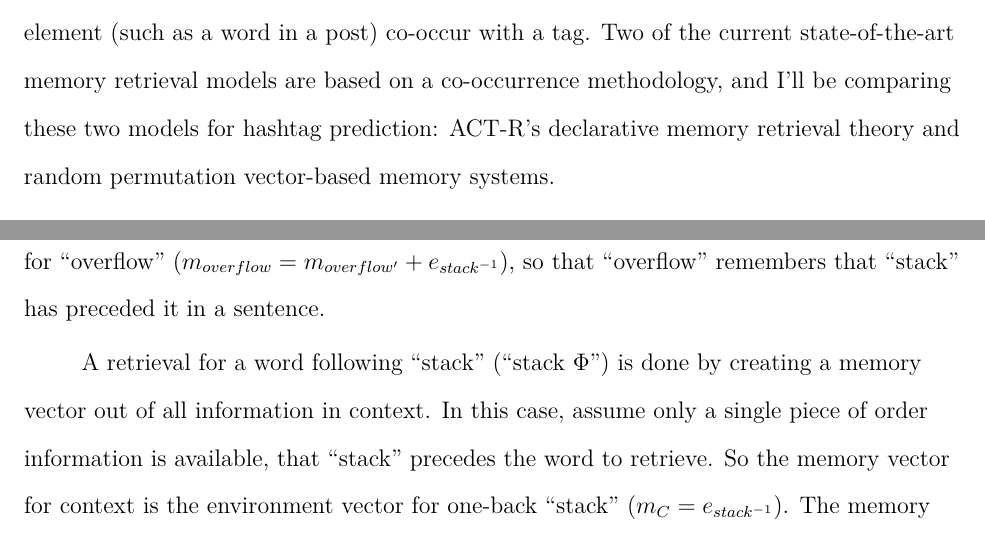
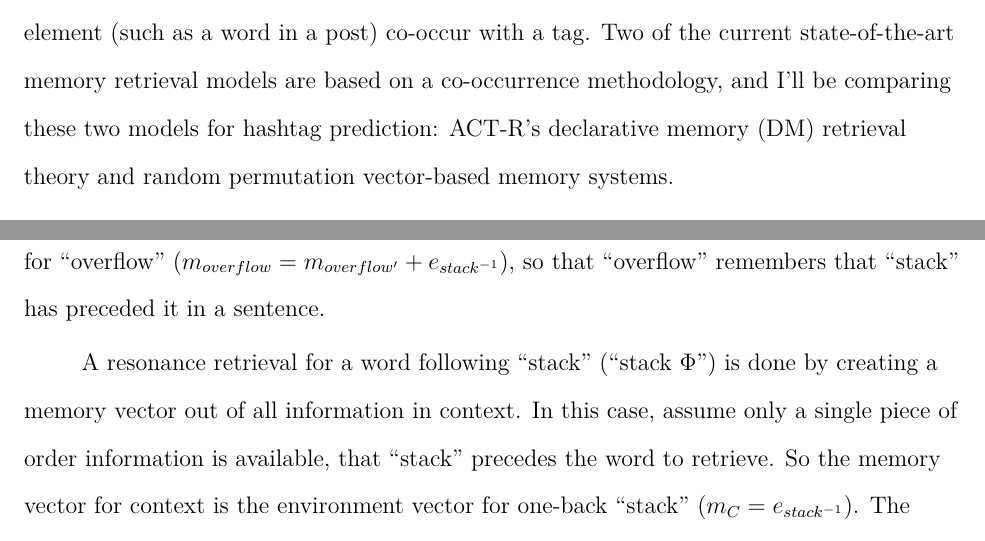
Before and after one commit to claytontstanley/dissertation, a LaTeX paper (writeups/proposal/proposal.tex): two parts of pages 10 and 38 of 49, joined at a grey line, cut so that both start at the same text. Compiled offline with pdfLaTeX.

Commit message:
foo
Former-commit-id: 82bf16200aea676d7925092fc1395cbcdbf500c0 [formerly 17c8f537cde8542e193cf718c8131282192ff596]
Former-commit-id: c28162db69a154223350f3b6c8b4309603c65940

```diff
--- a/writeups/proposal/proposal.tex
+++ b/writeups/proposal/proposal.tex
@@ -159,7 +159,7 @@ The process of suggesting a relevant hashtag to a user can be thought of as a me
 Co-occurrence-based modeling has been shown as a potentially useful approach when predicting Twitter hashtag use \parencite{Efron2010}.
 Several memory retrieval models are based on this broad methodology, where a count is maintained of the times each contextual element (such as a word in a post) co-occur with a tag.
 Two of the current state-of-the-art memory retrieval models are based on a co-occurrence methodology, and I'll be comparing these two models for hashtag prediction:
-ACT-R's declarative memory retrieval theory and random permutation vector-based memory systems.
+ACT-R's declarative memory (DM) retrieval theory and random permutation vector-based memory systems.
 
 \subsubsection{StackOverflow and Twitter}
 
@@ -763,7 +763,7 @@ For example, suppose that the words ``stack overflow'' appear in a sentence, and
 The ``stack'' environment vector ($e_{stack}$) is shifted one to the left, producing an environment vector for ``stack'' preceding a word ($e_{stack^{-1}}$).
 That environment vector is then added to the memory vector for ``overflow'' ($m_{overflow} = m_{overflow'} + e_{stack^{-1}}$), so that ``overflow'' remembers that ``stack'' has preceded it in a sentence.
 
-A retrieval for a word following ``stack'' (``stack $\Phi$'') is done by creating a memory vector out of all information in context.
+A resonance retrieval for a word following ``stack'' (``stack $\Phi$'') is done by creating a memory vector out of all information in context.
 In this case, assume only a single piece of order information is available, that ``stack'' precedes the word to retrieve.
 So the memory vector for context is the environment vector for one-back ``stack'' ($m_{C} = e_{stack^{-1}}$).
 The memory vector for ``overflow'' ($m_{overflow}$) will be correlated the highest with this context vector ($m_{C}$) since ``overflow'' contains this vector.
```
Also changed, not shown: writeups/proposal/proposal.tex (2 more changed lines).
